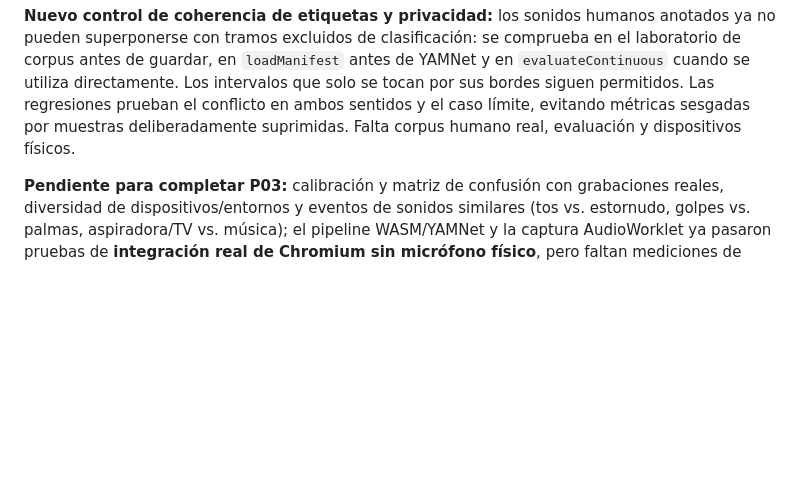
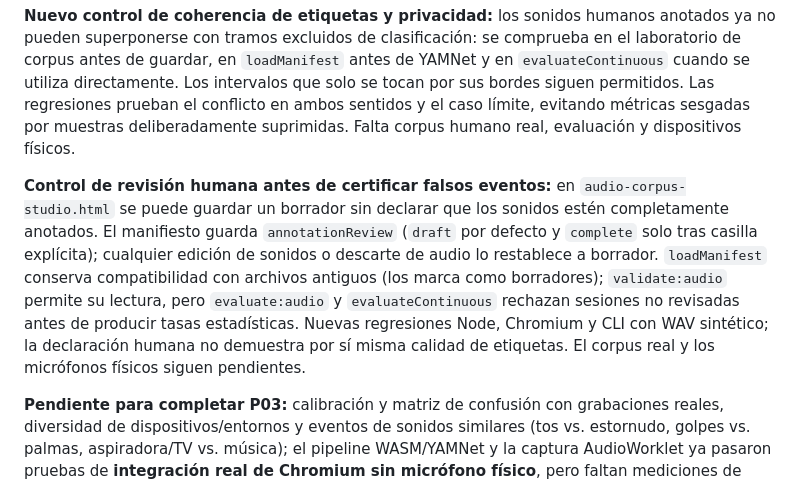
Before and after one commit to valeveig15/Robotito, a Markdown page: ROADMAP_82.md, the part around the change. GitHub-like rendering; blank space fills up the shorter version.

Commit message:
docs(P03): record explicit audio annotation review and limitations

```diff
--- a/ROADMAP_82.md
+++ b/ROADMAP_82.md
@@ -107,6 +107,8 @@ La orden posterior de la creadora prevalece sobre el texto antiguo del punto 30:
 
 **Nuevo control de coherencia de etiquetas y privacidad:** los sonidos humanos anotados ya no pueden superponerse con tramos excluidos de clasificación: se comprueba en el laboratorio de corpus antes de guardar, en `loadManifest` antes de YAMNet y en `evaluateContinuous` cuando se utiliza directamente. Los intervalos que solo se tocan por sus bordes siguen permitidos. Las regresiones prueban el conflicto en ambos sentidos y el caso límite, evitando métricas sesgadas por muestras deliberadamente suprimidas. Falta corpus humano real, evaluación y dispositivos físicos.
 
+**Control de revisión humana antes de certificar falsos eventos:** en `audio-corpus-studio.html` se puede guardar un borrador sin declarar que los sonidos estén completamente anotados. El manifiesto guarda `annotationReview` (`draft` por defecto y `complete` solo tras casilla explícita); cualquier edición de sonidos o descarte de audio lo restablece a borrador. `loadManifest` conserva compatibilidad con archivos antiguos (los marca como borradores); `validate:audio` permite su lectura, pero `evaluate:audio` y `evaluateContinuous` rechazan sesiones no revisadas antes de producir tasas estadísticas. Nuevas regresiones Node, Chromium y CLI con WAV sintético; la declaración humana no demuestra por sí misma calidad de etiquetas. El corpus real y los micrófonos físicos siguen pendientes.
+
 **Pendiente para completar P03:** calibración y matriz de confusión con grabaciones reales, diversidad de dispositivos/entornos y eventos de sonidos similares (tos vs. estornudo, golpes vs. palmas, aspiradora/TV vs. música); el pipeline WASM/YAMNet y la captura AudioWorklet ya pasaron pruebas de **integración real de Chromium sin micrófono físico**, pero faltan mediciones de rendimiento/latencia y pruebas con micrófono y corpus auténticos; decisión sobre umbrales para habilitar reacciones naturales sin afirmar certeza del 100%; pruebas de precisión con muestras humanas de audio real y corpus autorizado. La evaluación continua de referencia ya existe (#49 y #50), pero sus muestras de CI son sintéticas y **no** equivalen a falsas reacciones reales por hora del avatar. La carga del Worker genuino ya está verificada por PR #38. Hasta entonces las reacciones automáticas de risa/llanto/tos/estornudo no quedan habilitadas por YAMNet. Mantener el resto de las funcionalidades y no avanzar al punto 04 antes de verificar lo anterior.
 
 **Registro transversal de las limitaciones que podemos mejorar por código:** [PENDIENTES_CONTROLABLES.md](PENDIENTES_CONTROLABLES.md). Las aspiraciones abiertas de puntos ya aceptados, especialmente 999.999 preguntas × 50 variantes, **no deben desaparecer** por marcar su aceptación mínima como completada.
```
